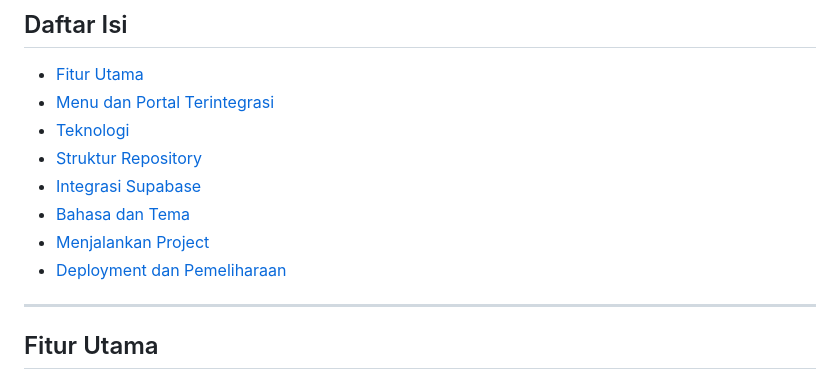
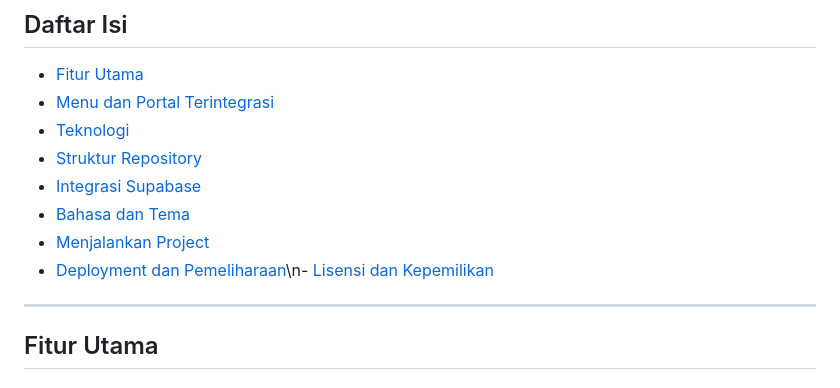
Before and after one commit to ferdinanflash/reservation, a Markdown page: Readme.MD, the part around the change. Drawn GitHub-style.

Commit message:
Document project ownership and proprietary license

```diff
--- a/Readme.MD
+++ b/Readme.MD
@@ -18,7 +18,7 @@ Portal State 3475 adalah aplikasi web berbasis **Progressive Web App (PWA)** unt
 - [Integrasi Supabase](#integrasi-supabase)
 - [Bahasa dan Tema](#bahasa-dan-tema)
 - [Menjalankan Project](#menjalankan-project)
-- [Deployment dan Pemeliharaan](#deployment-dan-pemeliharaan)
+- [Deployment dan Pemeliharaan](#deployment-dan-pemeliharaan)\n- [Lisensi dan Kepemilikan](#lisensi-dan-kepemilikan)
 
 ---
 
```
